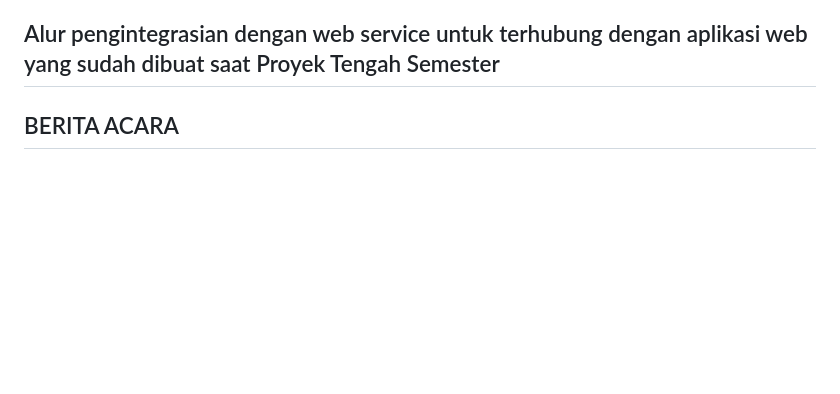
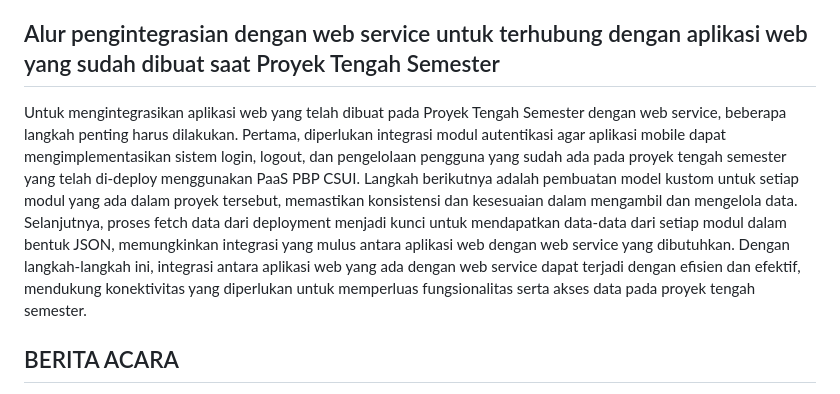
Before and after one commit to PBP-F07/finals-project, a Markdown page: README.md, the part around the change. Drawn GitHub-style; blank space fills up the shorter version.

Commit message:
mengisi penjelasan alur pengintegrasian

```diff
--- a/README.md
+++ b/README.md
@@ -37,6 +37,7 @@ Admin diibaratkan seperti pengurus perpustakaan yang bertugas untuk memanajemen
 Member dibuat melalui page register. Member dapat melihat halaman utama yang berisi katalog buku. Member dapat meminjam maupun mendonasikan buku yang ada pada katalog. Member juga dapat memberikan komentar pada sebuah buku ketika mengembalikan buku maupun ketika melihat detil buku. Member dapat membuat wishlist buku yang belum terdaftar pada katalog sehingga nantinya akan ditambahkan oleh admin.
 
 ## Alur pengintegrasian dengan web service untuk terhubung dengan aplikasi web yang sudah dibuat saat Proyek Tengah Semester
+Untuk mengintegrasikan aplikasi web yang telah dibuat pada Proyek Tengah Semester dengan web service, beberapa langkah penting harus dilakukan. Pertama, diperlukan integrasi modul autentikasi agar aplikasi mobile dapat mengimplementasikan sistem login, logout, dan pengelolaan pengguna yang sudah ada pada proyek tengah semester yang telah di-deploy menggunakan PaaS PBP CSUI. Langkah berikutnya adalah pembuatan model kustom untuk setiap modul yang ada dalam proyek tersebut, memastikan konsistensi dan kesesuaian dalam mengambil dan mengelola data. Selanjutnya, proses fetch data dari deployment menjadi kunci untuk mendapatkan data-data dari setiap modul dalam bentuk JSON, memungkinkan integrasi yang mulus antara aplikasi web dengan web service yang dibutuhkan. Dengan langkah-langkah ini, integrasi antara aplikasi web yang ada dengan web service dapat terjadi dengan efisien dan efektif, mendukung konektivitas yang diperlukan untuk memperluas fungsionalitas serta akses data pada proyek tengah semester.
 
 ## BERITA ACARA
 https://docs.google.com/spreadsheets/d/1GOokC0-ydu3lmMzPidkrL5I0xRv3lGDx/edit?usp=drive_web&ouid=108171361872174081173&rtpof=true
```
